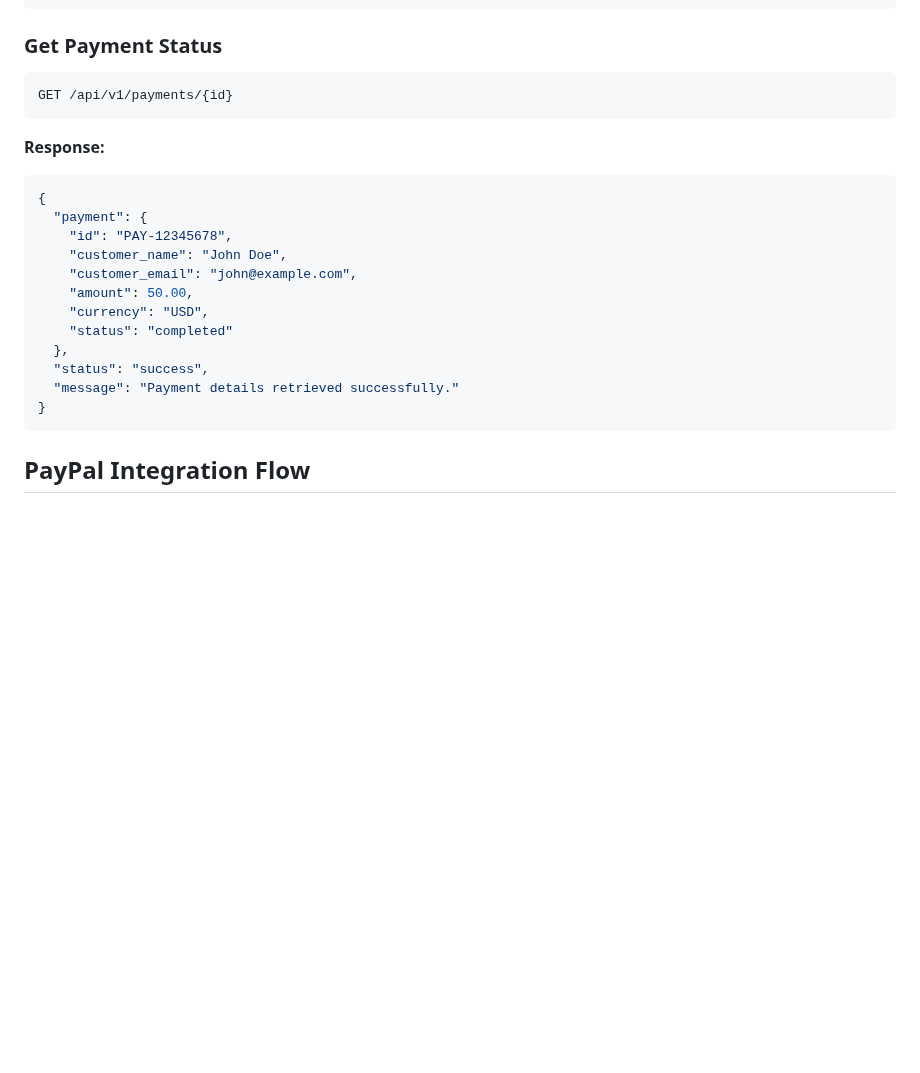
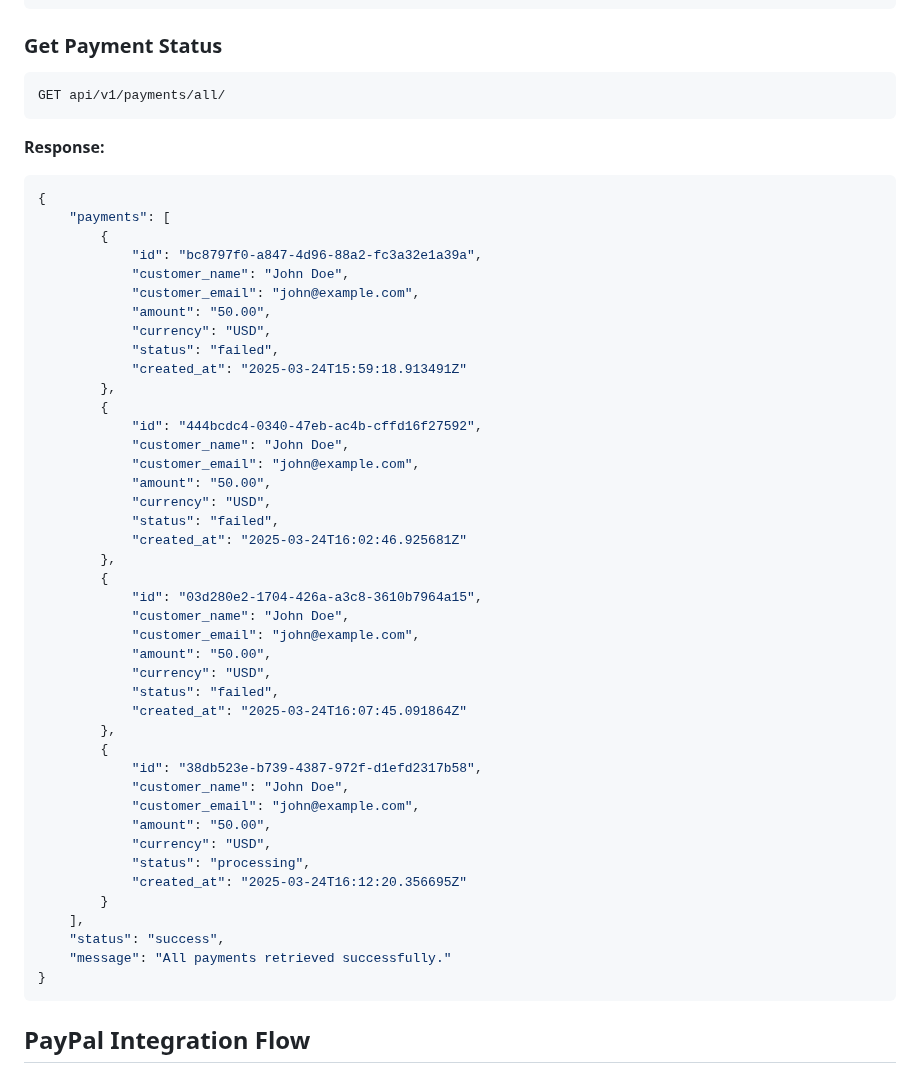
Before and after one commit to SilverbackOssi/Mock-Payment-Gateway-Service, a Markdown page: README.md, the part around one of its changes. Drawn GitHub-style; blank space fills up the shorter version.

````diff
--- a/README.md
+++ b/README.md
@@ -49,23 +49,53 @@ POST /api/v1/payments
 ### Get Payment Status
 
 ```
-GET /api/v1/payments/{id}
+GET api/v1/payments/all/
 ```
 
 **Response:**
 
 ```json
 {
-  "payment": {
-    "id": "PAY-12345678",
-    "customer_name": "John Doe",
-    "customer_email": "john@example.com",
-    "amount": 50.00,
-    "currency": "USD",
-    "status": "completed"
-  },
-  "status": "success",
-  "message": "Payment details retrieved successfully."
+    "payments": [
+        {
+            "id": "bc8797f0-a847-4d96-88a2-fc3a32e1a39a",
+            "customer_name": "John Doe",
+            "customer_email": "john@example.com",
+            "amount": "50.00",
+            "currency": "USD",
+            "status": "failed",
+            "created_at": "2025-03-24T15:59:18.913491Z"
+        },
+        {
+            "id": "444bcdc4-0340-47eb-ac4b-cffd16f27592",
+            "customer_name": "John Doe",
+            "customer_email": "john@example.com",
+            "amount": "50.00",
+            "currency": "USD",
+            "status": "failed",
+            "created_at": "2025-03-24T16:02:46.925681Z"
+        },
+        {
+            "id": "03d280e2-1704-426a-a3c8-3610b7964a15",
+            "customer_name": "John Doe",
+            "customer_email": "john@example.com",
+            "amount": "50.00",
+            "currency": "USD",
+            "status": "failed",
+            "created_at": "2025-03-24T16:07:45.091864Z"
+        },
+        {
+            "id": "38db523e-b739-4387-972f-d1efd2317b58",
+            "customer_name": "John Doe",
+            "customer_email": "john@example.com",
+            "amount": "50.00",
+            "currency": "USD",
+            "status": "processing",
+            "created_at": "2025-03-24T16:12:20.356695Z"
+        }
+    ],
+    "status": "success",
+    "message": "All payments retrieved successfully."
 }
 ```
 
````
Also changed, not shown: other parts of README.md (+1 -1 lines).
